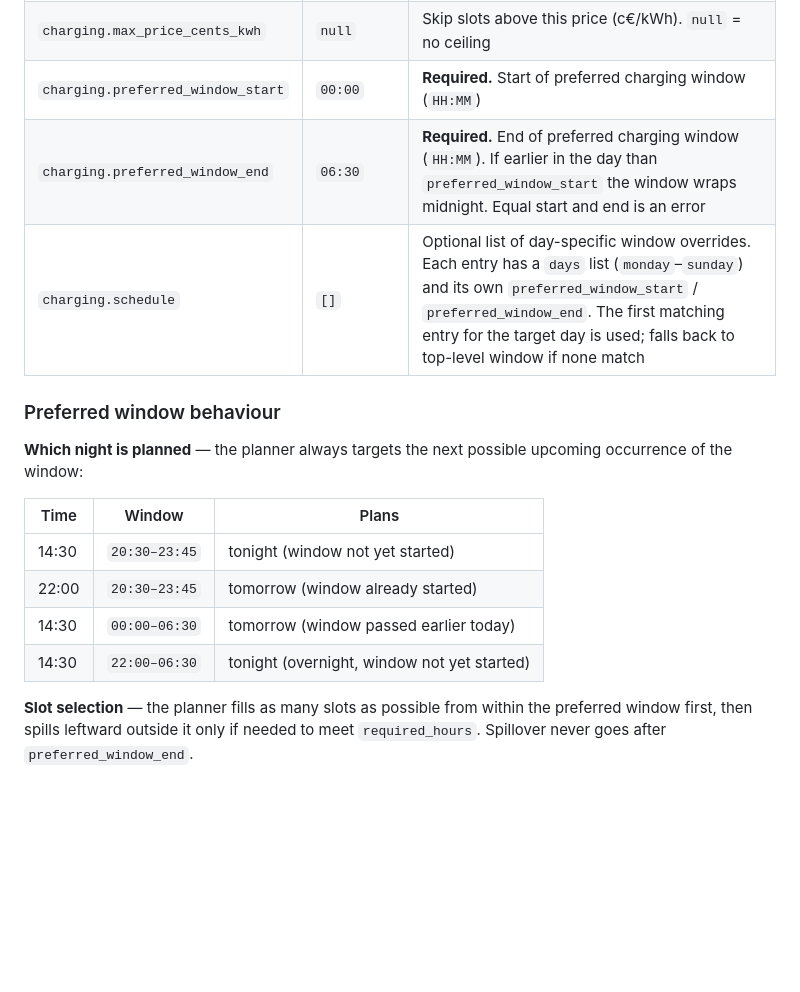
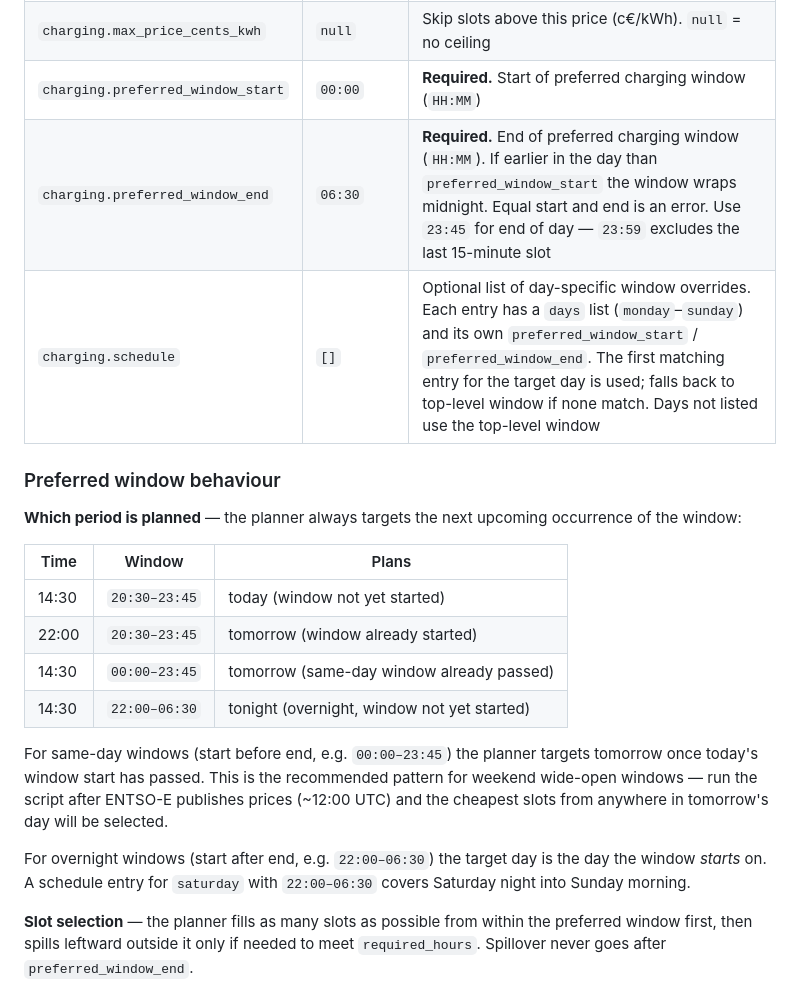
Before and after one commit to nikovett/charging-planner, a Markdown page: README.md, the part around one of its changes. Drawn GitHub-style; blank space fills up the shorter version.

```diff
--- a/README.md
+++ b/README.md
@@ -106,19 +112,23 @@ ntfy:
 | `charging.min_slot_minutes` | `30` | Minimum continuous block length. Must be a multiple of 15 |
 | `charging.max_price_cents_kwh` | `null` | Skip slots above this price (c€/kWh). `null` = no ceiling |
 | `charging.preferred_window_start` | `00:00` | **Required.** Start of preferred charging window (`HH:MM`) |
-| `charging.preferred_window_end` | `06:30` | **Required.** End of preferred charging window (`HH:MM`). If earlier in the day than `preferred_window_start` the window wraps midnight. Equal start and end is an error |
-| `charging.schedule` | `[]` | Optional list of day-specific window overrides. Each entry has a `days` list (`monday`–`sunday`) and its own `preferred_window_start` / `preferred_window_end`. The first matching entry for the target day is used; falls back to top-level window if none match |
+| `charging.preferred_window_end` | `06:30` | **Required.** End of preferred charging window (`HH:MM`). If earlier in the day than `preferred_window_start` the window wraps midnight. Equal start and end is an error. Use `23:45` for end of day — `23:59` excludes the last 15-minute slot |
+| `charging.schedule` | `[]` | Optional list of day-specific window overrides. Each entry has a `days` list (`monday`–`sunday`) and its own `preferred_window_start` / `preferred_window_end`. The first matching entry for the target day is used; falls back to top-level window if none match. Days not listed use the top-level window |
 
 ### Preferred window behaviour
 
-**Which night is planned** — the planner always targets the next possible upcoming occurrence of the window:
+**Which period is planned** — the planner always targets the next upcoming occurrence of the window:
 
 | Time | Window | Plans |
 |---|---|---|
-| 14:30 | `20:30–23:45` | tonight (window not yet started) |
+| 14:30 | `20:30–23:45` | today (window not yet started) |
 | 22:00 | `20:30–23:45` | tomorrow (window already started) |
-| 14:30 | `00:00–06:30` | tomorrow (window passed earlier today) |
+| 14:30 | `00:00–23:45` | tomorrow (same-day window already passed) |
 | 14:30 | `22:00–06:30` | tonight (overnight, window not yet started) |
+
+For same-day windows (start before end, e.g. `00:00–23:45`) the planner targets tomorrow once today's window start has passed. This is the recommended pattern for weekend wide-open windows — run the script after ENTSO-E publishes prices (~12:00 UTC) and the cheapest slots from anywhere in tomorrow's day will be selected.
+
+For overnight windows (start after end, e.g. `22:00–06:30`) the target day is the day the window *starts* on. A schedule entry for `saturday` with `22:00–06:30` covers Saturday night into Sunday morning.
 
 **Slot selection** — the planner fills as many slots as possible from within the preferred window first, then spills leftward outside it only if needed to meet `required_hours`. Spillover never goes after `preferred_window_end`.
 
```
Also changed, not shown: other parts of README.md (+34 -26 lines).
